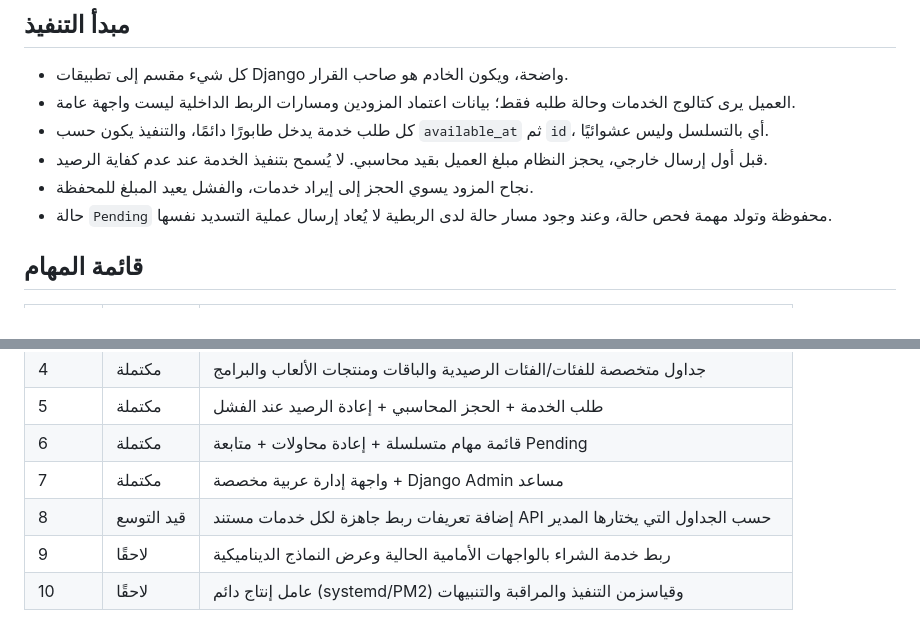
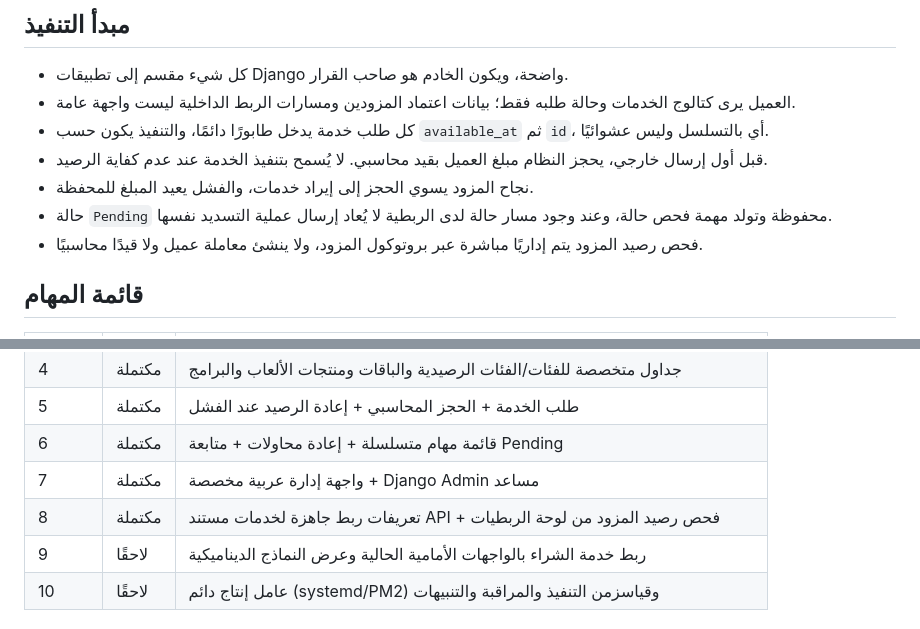
Before and after one commit to zydan25/marketplace, a Markdown page: SERVICES_PLATFORM_PLAN_AR.md, 2 parts joined by grey strips. GitHub-like rendering.

Commit message:
docs(services): document provider balance verification

```diff
--- a/SERVICES_PLATFORM_PLAN_AR.md
+++ b/SERVICES_PLATFORM_PLAN_AR.md
@@ -9,6 +9,7 @@
 - قبل أول إرسال خارجي، يحجز النظام مبلغ العميل بقيد محاسبي. لا يُسمح بتنفيذ الخدمة عند عدم كفاية الرصيد.
 - نجاح المزود يسوي الحجز إلى إيراد خدمات، والفشل يعيد المبلغ للمحفظة.
 - حالة `Pending` محفوظة وتولد مهمة فحص حالة، وعند وجود مسار حالة لدى الربطية لا يُعاد إرسال عملية التسديد نفسها.
+- فحص رصيد المزود يتم إداريًا مباشرة عبر بروتوكول المزود، ولا ينشئ معاملة عميل ولا قيدًا محاسبيًا.
 
 ## قائمة المهام
 
@@ -21,7 +22,7 @@
 | 5 | مكتملة | طلب الخدمة + الحجز المحاسبي + إعادة الرصيد عند الفشل |
 | 6 | مكتملة | قائمة مهام متسلسلة + إعادة محاولات + متابعة Pending |
 | 7 | مكتملة | واجهة إدارة عربية مخصصة + Django Admin مساعد |
-| 8 | قيد التوسع | إضافة تعريفات ربط جاهزة لكل خدمات مستند API حسب الجداول التي يختارها المدير |
+| 8 | مكتملة | تعريفات ربط جاهزة لخدمات مستند API + فحص رصيد المزود من لوحة الربطيات |
 | 9 | لاحقًا | ربط خدمة الشراء بالواجهات الأمامية الحالية وعرض النماذج الديناميكية |
 | 10 | لاحقًا | عامل إنتاج دائم (systemd/PM2) وقياسزمن التنفيذ والمراقبة والتنبيهات |
 
```
